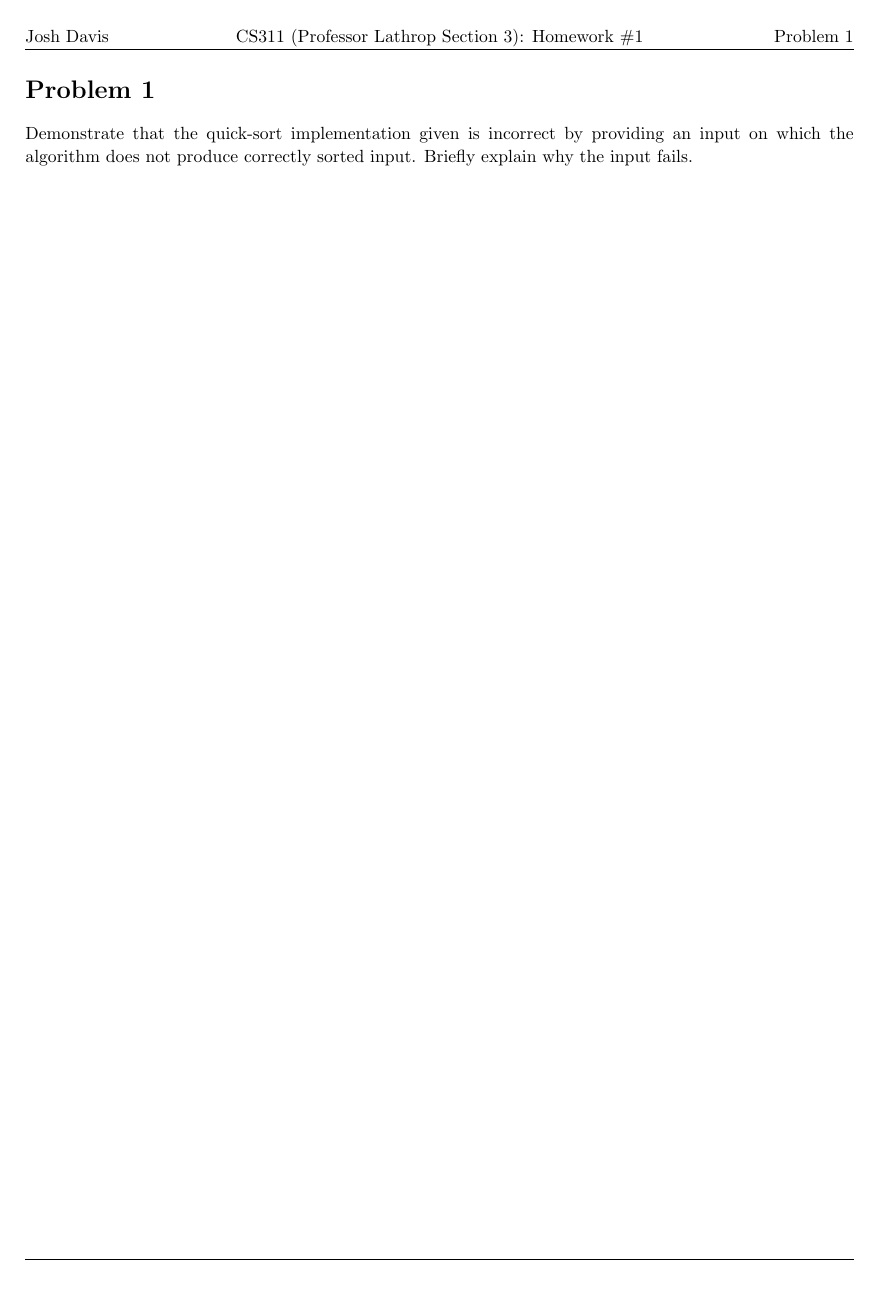
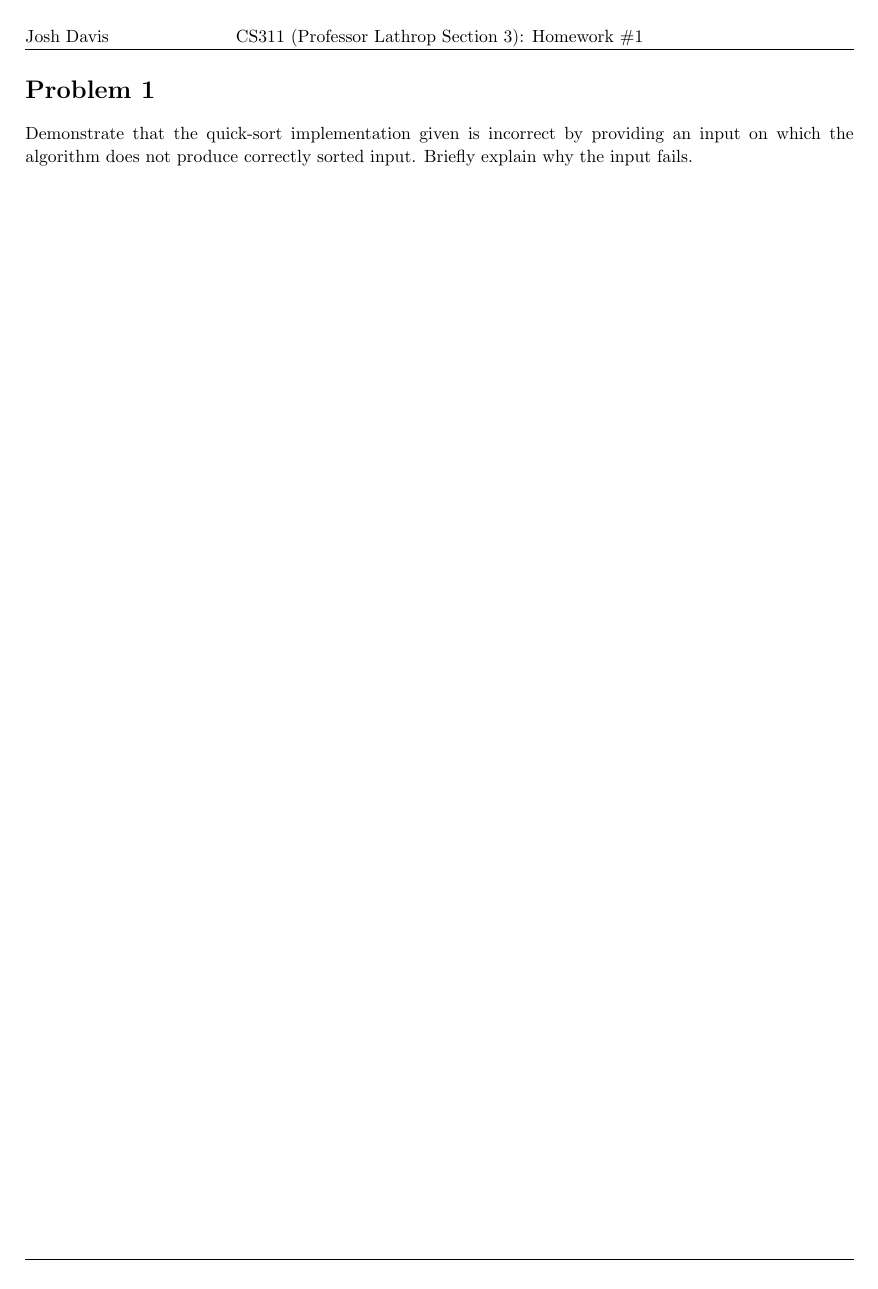
Before and after one commit to jdavis/college-fall-2013, a LaTeX problem sheet (cs311/assignment01/solution.tex): page 2 of 6. Compiled offline with pdfLaTeX.

Commit message:
Fix bug with headers/footers for problems

```diff
--- a/cs311/assignment01/solution.tex
+++ b/cs311/assignment01/solution.tex
@@ -7,6 +7,7 @@
 \usepackage{amsmath}
 \usepackage{amsthm}
 \usepackage{amsfonts}
+\usepackage{changepage}
 
 \usepackage{tikz}
 
@@ -31,39 +32,26 @@
 \setlength\parindent{0pt}
 
 \newcommand{\enterProblemHeader}[1]{
-    \nobreak\extramarks{#1}{#1 continued on next page\ldots}\nobreak
-    \nobreak\extramarks{#1 (continued)}{#1 continued on next page\ldots}\nobreak
+    \nobreak\extramarks{}{Problem \#\arabic{#1} continued on next page\ldots}\nobreak{}
+    \nobreak\extramarks{Problem \#\arabic{#1} (continued)}{Problem \#\arabic{#1} continued on next page\ldots}\nobreak{}
 }
 
 \newcommand{\exitProblemHeader}[1]{
-    \nobreak\extramarks{#1 (continued)}{#1 continued on next page\ldots}\nobreak
-    \nobreak\extramarks{#1}{}\nobreak
+    \nobreak\extramarks{Problem \#\arabic{#1} (continued)}{Problem \#\arabic{#1} continued on next page\ldots}\nobreak{}
+    \stepcounter{homeworkProblemCounter}
+    \nobreak\extramarks{Problem \#\arabic{#1}}{}\nobreak{}
 }
 
 \setcounter{secnumdepth}{0}
 \newcounter{homeworkProblemCounter}
+\setcounter{homeworkProblemCounter}{1}
+\nobreak\extramarks{Problem \#\arabic{homeworkProblemCounter}}{}\nobreak{}
 
-\newcommand{\homeworkProblemName}{}
-\newenvironment{homeworkProblem}[1][Problem \arabic{homeworkProblemCounter}]{
-    \stepcounter{homeworkProblemCounter}
-    \renewcommand{\homeworkProblemName}{#1}
-    \section{\homeworkProblemName}
-    \enterProblemHeader{\homeworkProblemName}
+\newenvironment{homeworkProblem}{
+    \section{Problem \arabic{homeworkProblemCounter}}
+    \enterProblemHeader{homeworkProblemCounter}
 }{
-    \exitProblemHeader{\homeworkProblemName}
-}
-
-\newcommand{\problemAnswer}[1]{
-\noindent\framebox[\columnwidth][c]{\begin{minipage}{0.98\columnwidth}#1\end{minipage}}
-}
-
-\newcommand{\homeworkSectionName}{}
-\newenvironment{homeworkSection}[1]{
-    \renewcommand{\homeworkSectionName}{#1}
-    \subsection{\homeworkSectionName}
-    \enterProblemHeader{\homeworkProblemName\ [\homeworkSectionName]}
-}{
-    \enterProblemHeader{\homeworkProblemName}
+    \exitProblemHeader{homeworkProblemCounter}
 }
 
 \newcommand{\hmwkTitle}{Homework\ \#1}
```
